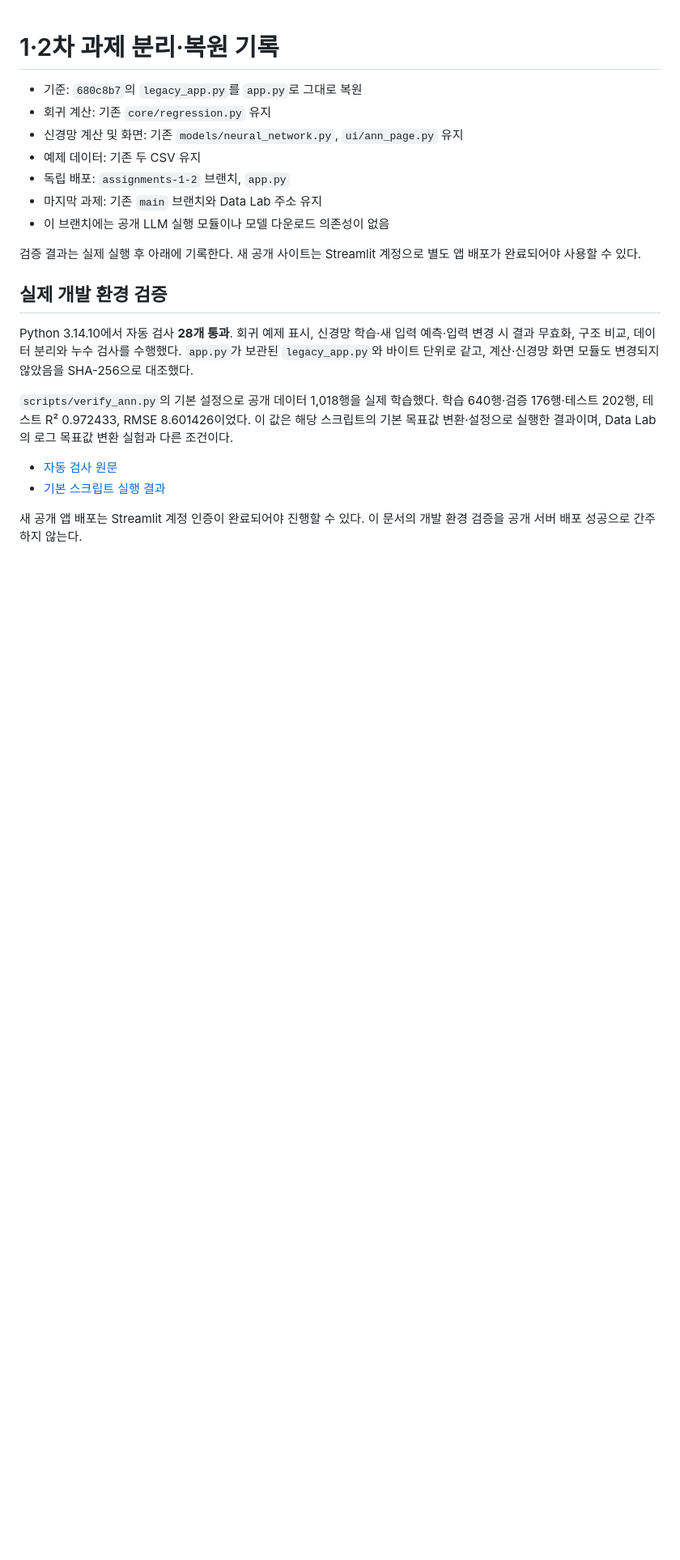
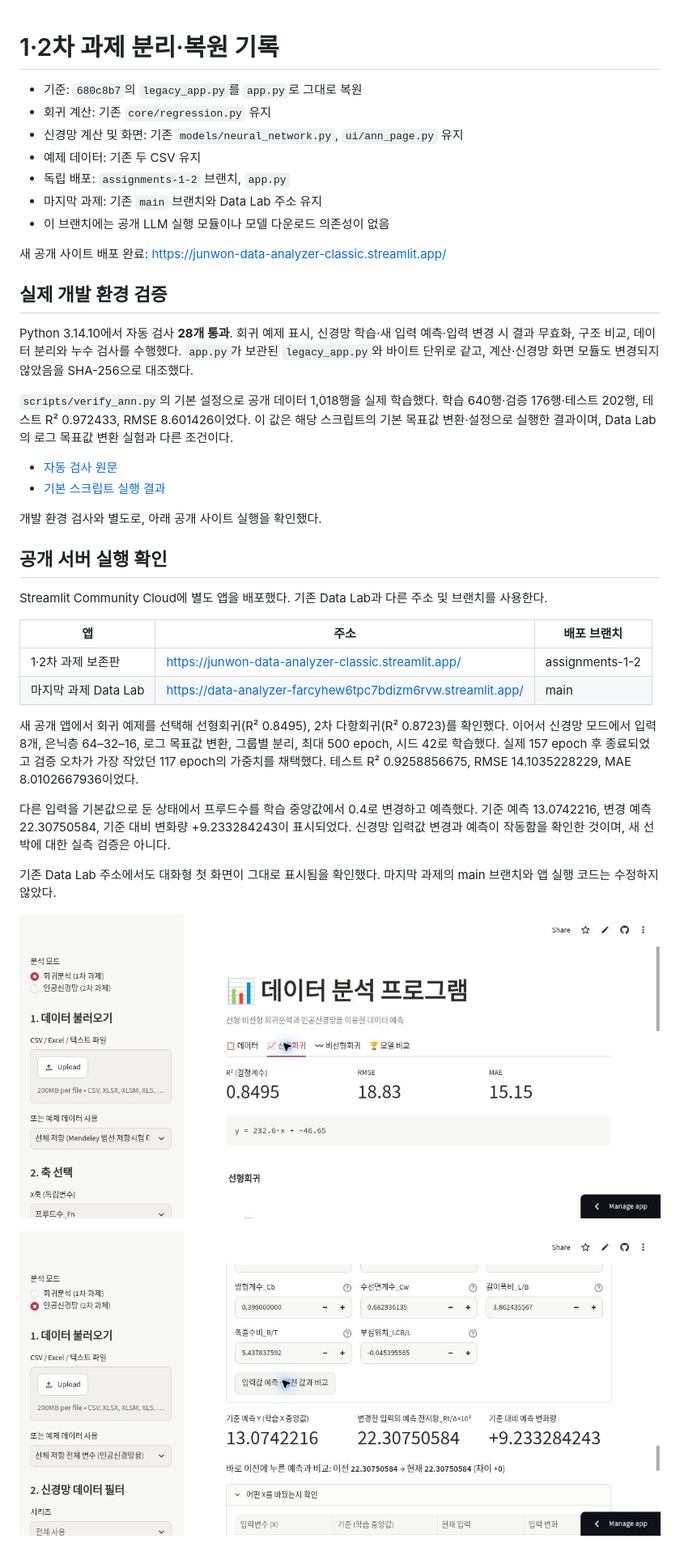
Before and after one commit to junwon1901-lab/data-analyzer, a Markdown page: docs/RESTORATION.md, the part around the change. Shown at 81% size. GitHub-like rendering; pictures changed too: docs/standalone_deployment/linear.jpg (added), docs/standalone_deployment/prediction.jpg (added); blank space fills up the shorter version.

```diff
--- a/docs/RESTORATION.md
+++ b/docs/RESTORATION.md
@@ -8,7 +8,7 @@
 - 마지막 과제: 기존 `main` 브랜치와 Data Lab 주소 유지
 - 이 브랜치에는 공개 LLM 실행 모듈이나 모델 다운로드 의존성이 없음
 
-검증 결과는 실제 실행 후 아래에 기록한다. 새 공개 사이트는 Streamlit 계정으로 별도 앱 배포가 완료되어야 사용할 수 있다.
+새 공개 사이트 배포 완료: [https://junwon-data-analyzer-classic.streamlit.app/](https://junwon-data-analyzer-classic.streamlit.app/)
 
 ## 실제 개발 환경 검증
 
@@ -19,4 +19,23 @@ Python 3.14.10에서 자동 검사 **28개 통과**. 회귀 예제 표시, 신
 - [자동 검사 원문](restoration_tests.txt)
 - [기본 스크립트 실행 결과](restoration_default_run.txt)
 
-새 공개 앱 배포는 Streamlit 계정 인증이 완료되어야 진행할 수 있다. 이 문서의 개발 환경 검증을 공개 서버 배포 성공으로 간주하지 않는다.
+개발 환경 검사와 별도로, 아래 공개 사이트 실행을 확인했다.
+
+## 공개 서버 실행 확인
+
+Streamlit Community Cloud에 별도 앱을 배포했다. 기존 Data Lab과 다른 주소 및 브랜치를 사용한다.
+
+| 앱 | 주소 | 배포 브랜치 |
+|---|---|---|
+| 1·2차 과제 보존판 | https://junwon-data-analyzer-classic.streamlit.app/ | assignments-1-2 |
+| 마지막 과제 Data Lab | https://data-analyzer-farcyhew6tpc7bdizm6rvw.streamlit.app/ | main |
+
+새 공개 앱에서 회귀 예제를 선택해 선형회귀(R² 0.8495), 2차 다항회귀(R² 0.8723)를 확인했다. 이어서 신경망 모드에서 입력 8개, 은닉층 64–32–16, 로그 목표값 변환, 그룹별 분리, 최대 500 epoch, 시드 42로 학습했다. 실제 157 epoch 후 종료되었고 검증 오차가 가장 작았던 117 epoch의 가중치를 채택했다. 테스트 R² 0.9258856675, RMSE 14.1035228229, MAE 8.0102667936이었다.
+
+다른 입력을 기본값으로 둔 상태에서 프루드수를 학습 중앙값에서 0.4로 변경하고 예측했다. 기준 예측 13.0742216, 변경 예측 22.30750584, 기준 대비 변화량 +9.233284243이 표시되었다. 신경망 입력값 변경과 예측이 작동함을 확인한 것이며, 새 선박에 대한 실측 검증은 아니다.
+
+기존 Data Lab 주소에서도 대화형 첫 화면이 그대로 표시됨을 확인했다. 마지막 과제의 main 브랜치와 앱 실행 코드는 수정하지 않았다.
+
+![공개 앱 선형회귀 화면](standalone_deployment/linear.jpg)
+
+![공개 앱 인공신경망 새 입력 예측](standalone_deployment/prediction.jpg)
```
Also changed, not shown: README.md (+3 -1 lines), 1 other file.
